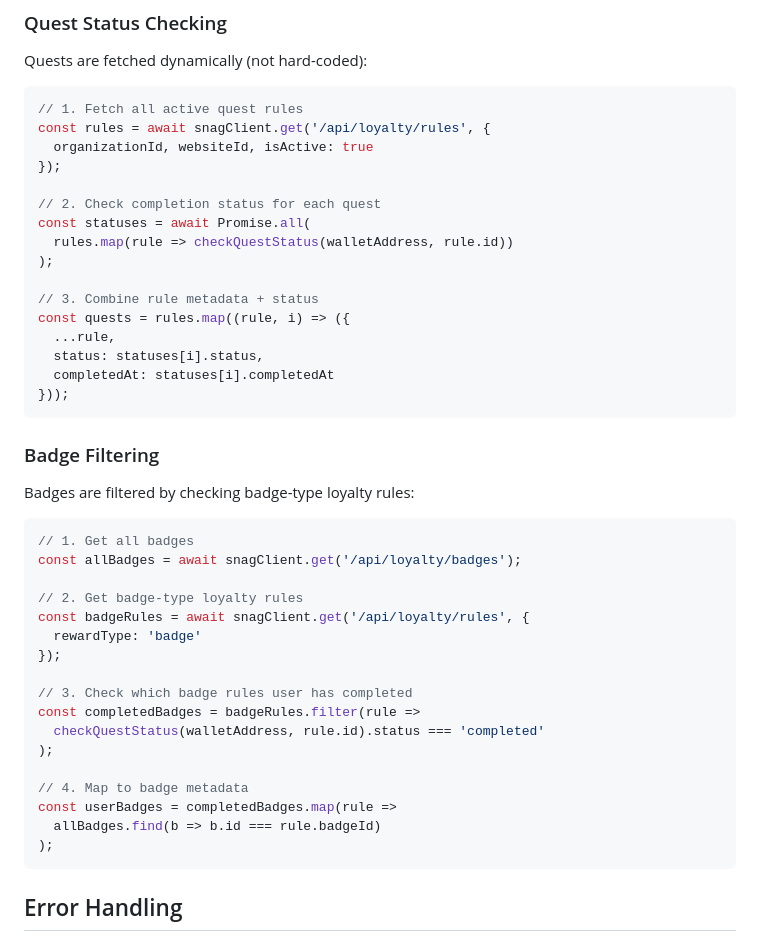
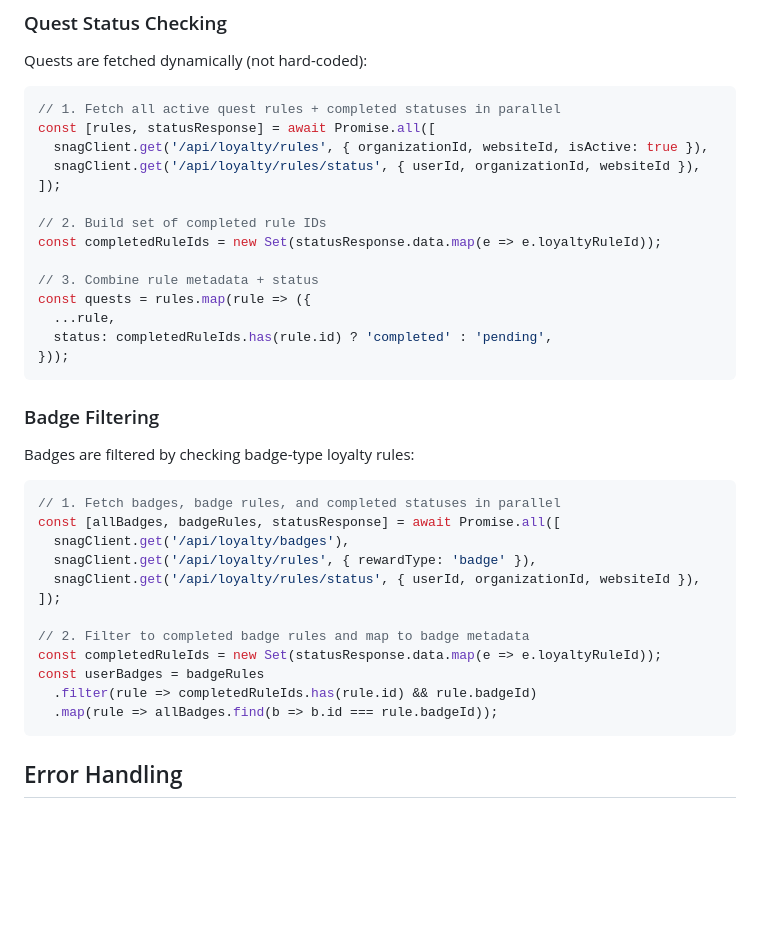
Before and after one commit to facekunal/quest-ideation, a Markdown page: README.md, the part around the change. Rendered like a GitHub page; blank space fills up the shorter version.

Commit message:
update: readme

````diff
--- a/README.md
+++ b/README.md
@@ -196,21 +196,19 @@ This uses the following Snag API endpoints:
 Quests are fetched dynamically (not hard-coded):
 
 ```typescript
-// 1. Fetch all active quest rules
-const rules = await snagClient.get('/api/loyalty/rules', {
-  organizationId, websiteId, isActive: true
-});
+// 1. Fetch all active quest rules + completed statuses in parallel
+const [rules, statusResponse] = await Promise.all([
+  snagClient.get('/api/loyalty/rules', { organizationId, websiteId, isActive: true }),
+  snagClient.get('/api/loyalty/rules/status', { userId, organizationId, websiteId }),
+]);
 
-// 2. Check completion status for each quest
-const statuses = await Promise.all(
-  rules.map(rule => checkQuestStatus(walletAddress, rule.id))
-);
+// 2. Build set of completed rule IDs
+const completedRuleIds = new Set(statusResponse.data.map(e => e.loyaltyRuleId));
 
 // 3. Combine rule metadata + status
-const quests = rules.map((rule, i) => ({
+const quests = rules.map(rule => ({
   ...rule,
-  status: statuses[i].status,
-  completedAt: statuses[i].completedAt
+  status: completedRuleIds.has(rule.id) ? 'completed' : 'pending',
 }));
 ```
 
@@ -219,23 +217,18 @@ const quests = rules.map((rule, i) => ({
 Badges are filtered by checking badge-type loyalty rules:
 
 ```typescript
-// 1. Get all badges
-const allBadges = await snagClient.get('/api/loyalty/badges');
+// 1. Fetch badges, badge rules, and completed statuses in parallel
+const [allBadges, badgeRules, statusResponse] = await Promise.all([
+  snagClient.get('/api/loyalty/badges'),
+  snagClient.get('/api/loyalty/rules', { rewardType: 'badge' }),
+  snagClient.get('/api/loyalty/rules/status', { userId, organizationId, websiteId }),
+]);
 
-// 2. Get badge-type loyalty rules
-const badgeRules = await snagClient.get('/api/loyalty/rules', {
-  rewardType: 'badge'
-});
-
-// 3. Check which badge rules user has completed
-const completedBadges = badgeRules.filter(rule =>
-  checkQuestStatus(walletAddress, rule.id).status === 'completed'
-);
-
-// 4. Map to badge metadata
-const userBadges = completedBadges.map(rule =>
-  allBadges.find(b => b.id === rule.badgeId)
-);
+// 2. Filter to completed badge rules and map to badge metadata
+const completedRuleIds = new Set(statusResponse.data.map(e => e.loyaltyRuleId));
+const userBadges = badgeRules
+  .filter(rule => completedRuleIds.has(rule.id) && rule.badgeId)
+  .map(rule => allBadges.find(b => b.id === rule.badgeId));
 ```
 
 ## Error Handling
````
